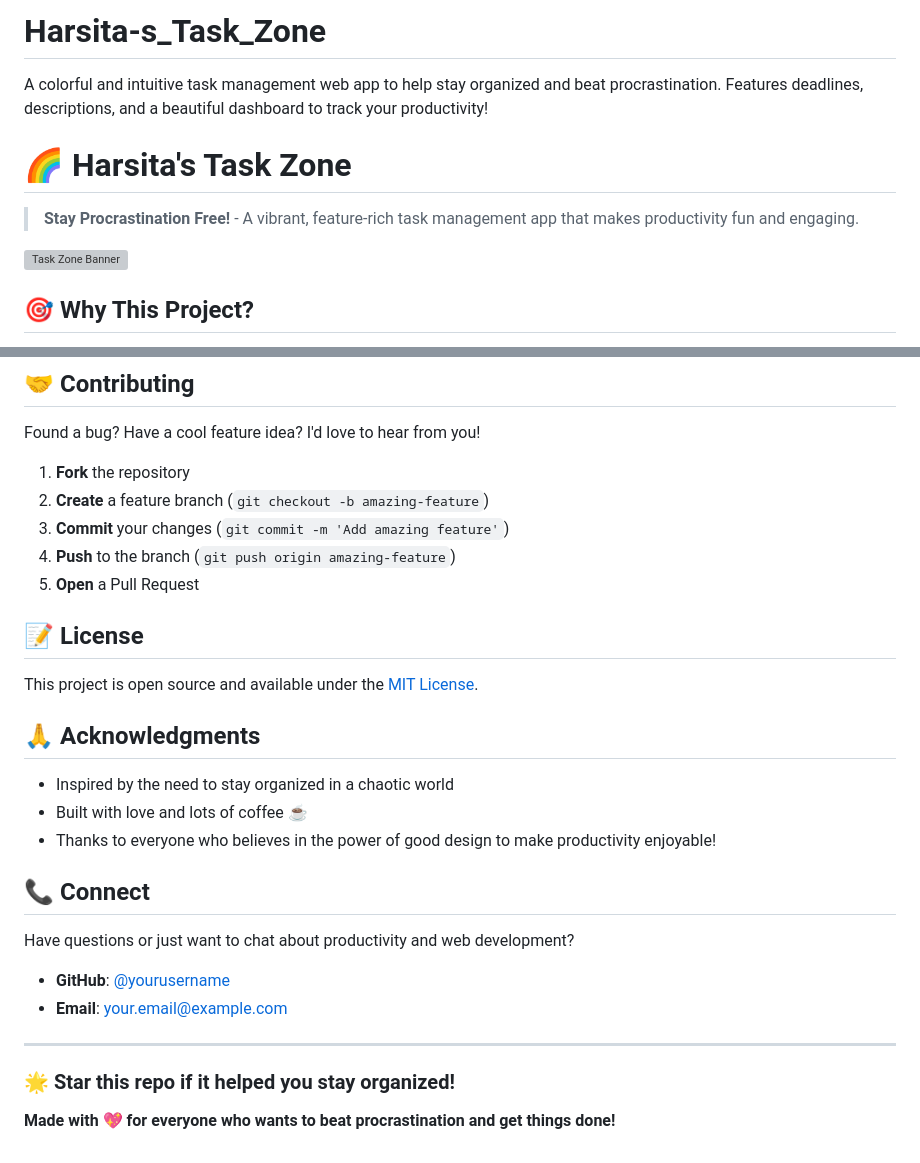
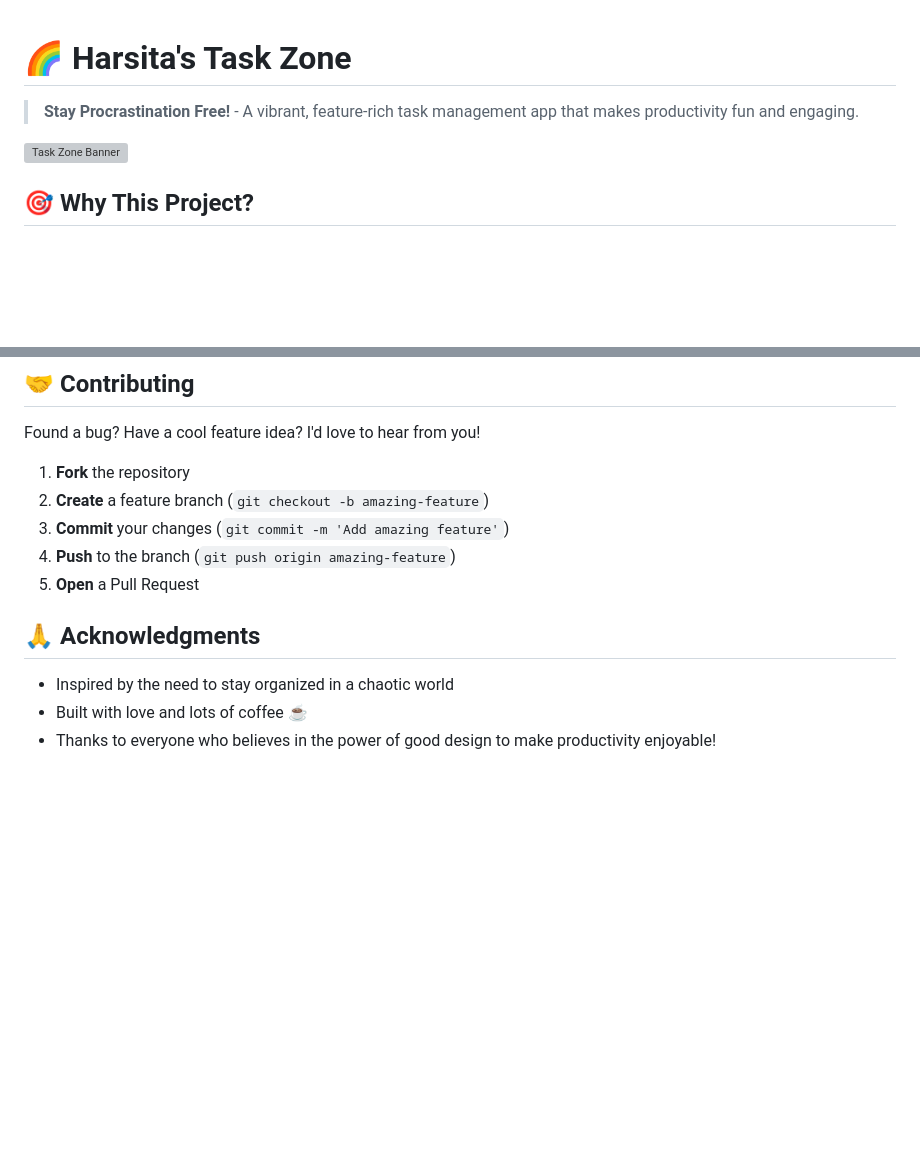
Before and after one commit to harsita21/Harsita-s_Task_Zone, a Markdown page: README.md, 2 parts joined by grey strips. Rendered like a GitHub page; blank space fills up the shorter version; grey boxes are pictures that could not be loaded.

```diff
--- a/README.md
+++ b/README.md
@@ -1,6 +1,3 @@
-# Harsita-s_Task_Zone
-A colorful and intuitive task management web app to help stay organized and beat procrastination. Features deadlines, descriptions, and a beautiful dashboard to track your productivity!
-
 # 🌈 Harsita's Task Zone
 
 > **Stay Procrastination Free!** - A vibrant, feature-rich task management app that makes productivity fun and engaging.
@@ -134,25 +131,9 @@ Found a bug? Have a cool feature idea? I'd love to hear from you!
 4. **Push** to the branch (`git push origin amazing-feature`)
 5. **Open** a Pull Request
 
-## 📝 License
-
-This project is open source and available under the [MIT License](LICENSE).
 
 ## 🙏 Acknowledgments
 
 - Inspired by the need to stay organized in a chaotic world
 - Built with love and lots of coffee ☕
 - Thanks to everyone who believes in the power of good design to make productivity enjoyable!
-
-## 📞 Connect
-
-Have questions or just want to chat about productivity and web development?
-
-- **GitHub**: [@yourusername](https://github.com/yourusername)
-- **Email**: your.email@example.com
-
----
-
-### 🌟 Star this repo if it helped you stay organized!
-
-**Made with 💖 for everyone who wants to beat procrastination and get things done!**
```
Also changed, not shown: other parts of README.md (+1 -1 lines).
